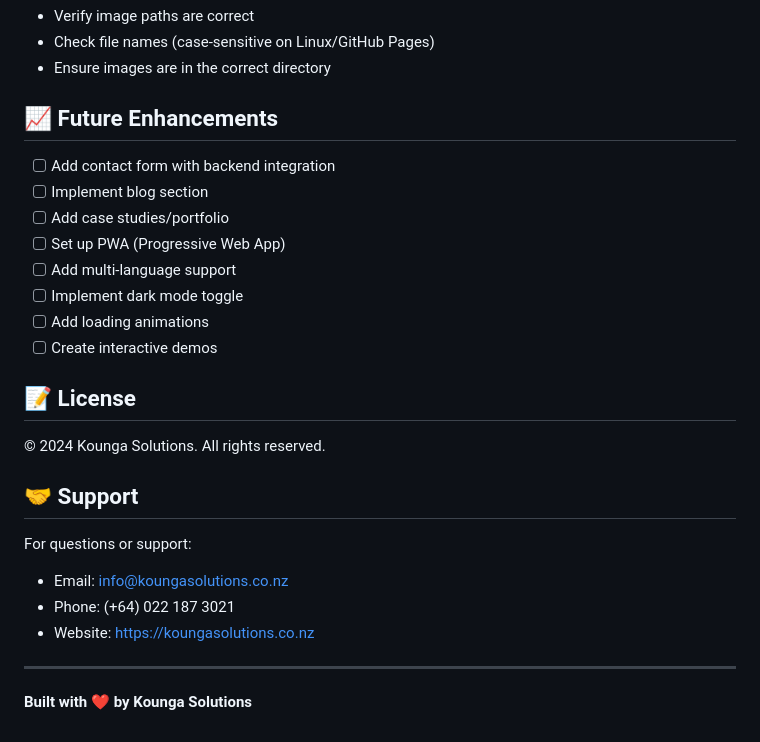
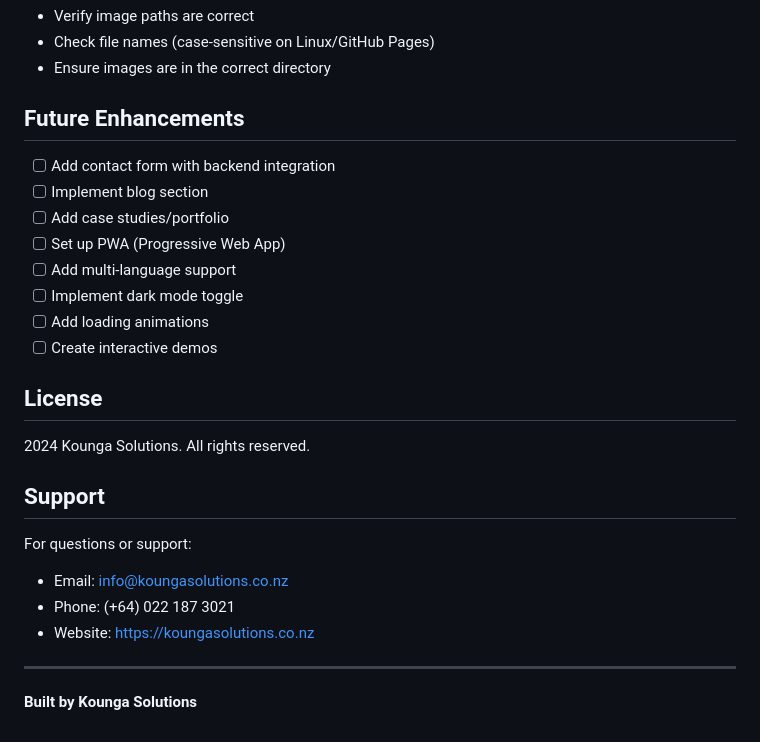
Before and after one commit to AnjanaKulasinghe/KoungaSolutions, a Markdown page: README.md, the part around one of its changes. GitHub-like rendering.

Commit message:
Remove emojis from README.md

```diff
--- a/README.md
+++ b/README.md
@@ -290,7 +290,7 @@ For production deployment:
 - Check file names (case-sensitive on Linux/GitHub Pages)
 - Ensure images are in the correct directory
 
-## 📈 Future Enhancements
+##  Future Enhancements
 
 - [ ] Add contact form with backend integration
 - [ ] Implement blog section
@@ -301,11 +301,11 @@ For production deployment:
 - [ ] Add loading animations
 - [ ] Create interactive demos
 
-## 📝 License
+##  License
 
-© 2024 Kounga Solutions. All rights reserved.
+ 2024 Kounga Solutions. All rights reserved.
 
-## 🤝 Support
+##  Support
 
 For questions or support:
 - Email: info@koungasolutions.co.nz
@@ -314,4 +314,4 @@ For questions or support:
 
 ---
 
-**Built with ❤️ by Kounga Solutions**
+**Built by Kounga Solutions**
```
Also changed, not shown: other parts of README.md (+24 -24 lines).
